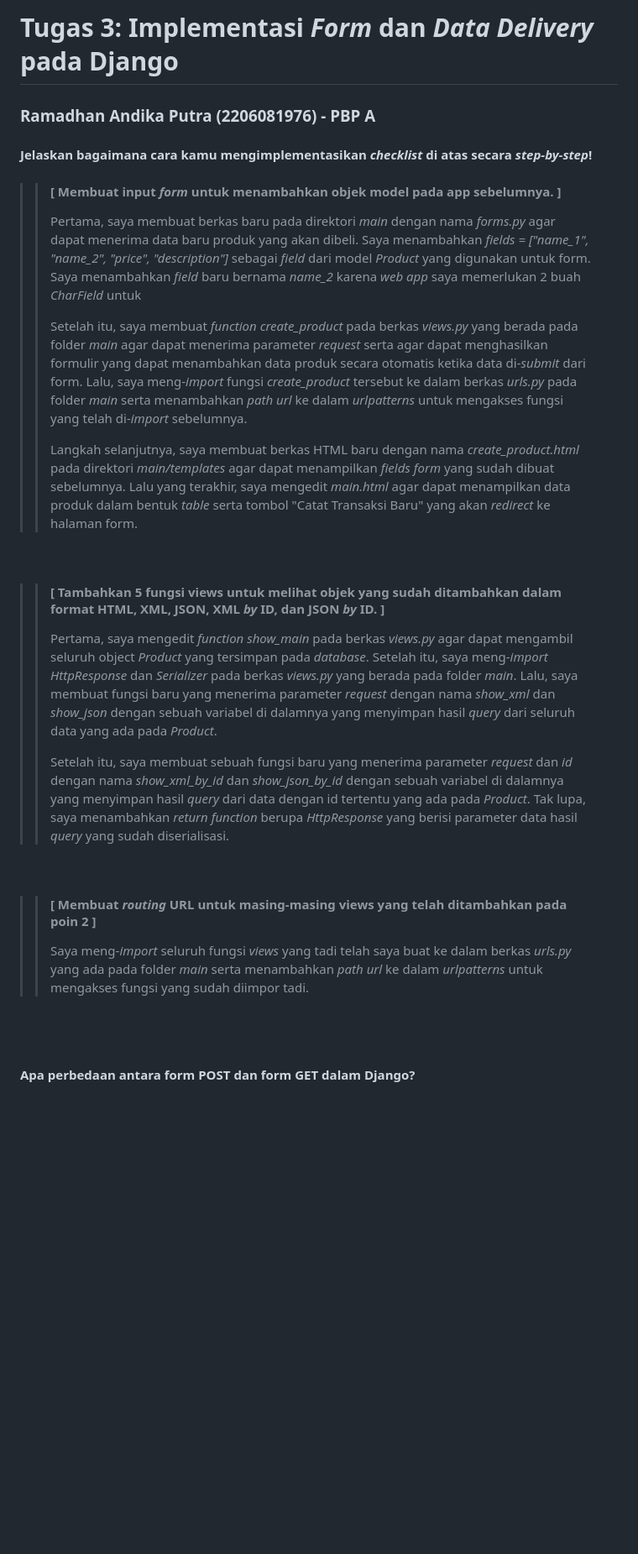
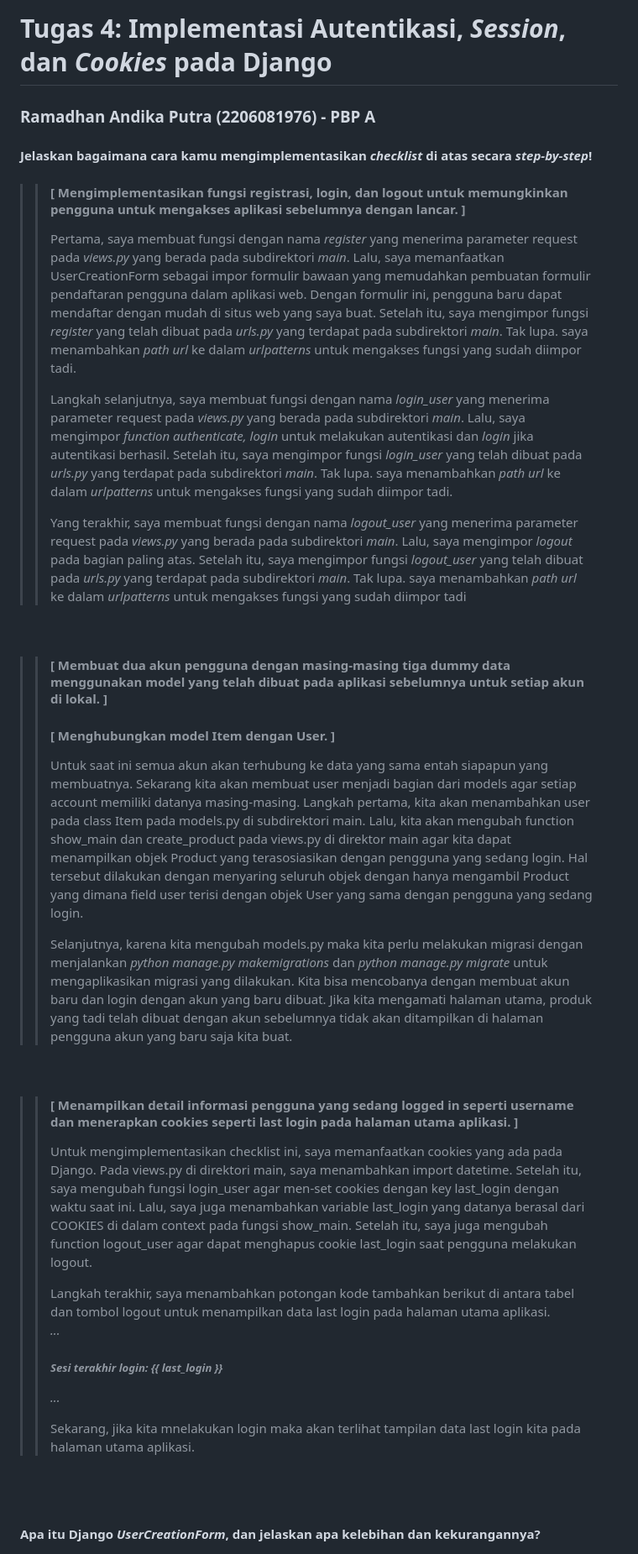
Before and after one commit to adhan-857/pachill-market, a Markdown page: README.md, the part around the change printed below. Shown: that part at 84% size. GitHub-like rendering; blank space fills up the shorter version.

Commit message:
Update README.md (Tugas 4)

```diff
--- a/README.md
+++ b/README.md
@@ -1,25 +1,33 @@
-# Tugas 3: Implementasi *Form* dan *Data Delivery* pada Django
+# Tugas 4: Implementasi Autentikasi, *Session*, dan *Cookies* pada Django
 ### Ramadhan Andika Putra (2206081976) - PBP A <br>
 
 #### Jelaskan bagaimana cara kamu mengimplementasikan *checklist* di atas secara *step-by-step*!
->> #### [ Membuat input *form* untuk menambahkan objek model pada app sebelumnya. ]
->> Pertama, saya membuat berkas baru pada direktori *main* dengan nama *forms.py* agar dapat menerima data baru produk yang akan dibeli. Saya menambahkan *fields = ["name_1", "name_2", "price", "description"]* sebagai *field* dari model *Product* yang digunakan untuk form. Saya menambahkan *field* baru bernama *name_2* karena *web app* saya memerlukan 2 buah *CharField* untuk
+>> #### [ Mengimplementasikan fungsi registrasi, login, dan logout untuk memungkinkan pengguna untuk mengakses aplikasi sebelumnya dengan lancar. ]
+>> Pertama, saya membuat fungsi dengan nama *register* yang menerima parameter request pada *views.py* yang berada pada subdirektori *main*. Lalu, saya memanfaatkan UserCreationForm sebagai impor formulir bawaan yang memudahkan pembuatan formulir pendaftaran pengguna dalam aplikasi web. Dengan formulir ini, pengguna baru dapat mendaftar dengan mudah di situs web yang saya buat. Setelah itu, saya mengimpor fungsi *register* yang telah dibuat pada *urls.py* yang terdapat pada subdirektori *main*. Tak lupa. saya menambahkan *path url* ke dalam *urlpatterns* untuk mengakses fungsi yang sudah diimpor tadi.
 >>
->> Setelah itu, saya membuat *function create_product* pada berkas *views.py* yang berada pada folder *main* agar dapat menerima parameter *request* serta agar dapat menghasilkan formulir yang dapat menambahkan data produk secara otomatis ketika data di-*submit* dari form. Lalu, saya meng-*import* fungsi *create_product* tersebut ke dalam berkas *urls.py* pada folder *main* serta menambahkan *path url* ke dalam *urlpatterns* untuk mengakses fungsi yang telah di-*import* sebelumnya.
+>> Langkah selanjutnya, saya membuat fungsi dengan nama *login_user* yang menerima parameter request pada *views.py* yang berada pada subdirektori *main*. Lalu, saya mengimpor *function authenticate, login* untuk melakukan autentikasi dan *login* jika autentikasi berhasil. Setelah itu, saya mengimpor fungsi *login_user* yang telah dibuat pada *urls.py* yang terdapat pada subdirektori *main*. Tak lupa. saya menambahkan *path url* ke dalam *urlpatterns* untuk mengakses fungsi yang sudah diimpor tadi.
 >>
->> Langkah selanjutnya, saya membuat berkas HTML baru dengan nama *create_product.html* pada direktori *main/templates* agar dapat menampilkan *fields form* yang sudah dibuat sebelumnya. Lalu yang terakhir, saya mengedit *main.html* agar dapat menampilkan data produk dalam bentuk *table* serta tombol "Catat Transaksi Baru" yang akan *redirect* ke halaman form.
+>> Yang terakhir, saya membuat fungsi dengan nama *logout_user* yang menerima parameter request pada *views.py* yang berada pada subdirektori *main*. Lalu, saya mengimpor *logout* pada bagian paling atas. Setelah itu, saya mengimpor fungsi *logout_user* yang telah dibuat pada *urls.py* yang terdapat pada subdirektori *main*. Tak lupa. saya menambahkan *path url* ke dalam *urlpatterns* untuk mengakses fungsi yang sudah diimpor tadi
 <br>
 
->> #### [ Tambahkan 5 fungsi views untuk melihat objek yang sudah ditambahkan dalam format HTML, XML, JSON, XML *by* ID, dan JSON *by* ID. ]
->> Pertama, saya mengedit *function show_main* pada berkas *views.py* agar dapat mengambil seluruh object *Product* yang tersimpan pada *database*. Setelah itu, saya meng-*import HttpResponse* dan *Serializer* pada berkas *views.py* yang berada pada folder *main*. Lalu, saya membuat fungsi baru yang menerima parameter *request* dengan nama *show_xml* dan *show_json* dengan sebuah variabel di dalamnya yang menyimpan hasil *query* dari seluruh data yang ada pada *Product*.
+>> #### [ Membuat dua akun pengguna dengan masing-masing tiga dummy data menggunakan model yang telah dibuat pada aplikasi sebelumnya untuk setiap akun di lokal. ]
+>> #### [ Menghubungkan model Item dengan User. ]
+>> Untuk saat ini semua akun akan terhubung ke data yang sama entah siapapun yang membuatnya. Sekarang kita akan membuat user menjadi bagian dari models agar setiap account memiliki datanya masing-masing. Langkah pertama, kita akan menambahkan user pada class Item pada models.py di subdirektori main. Lalu, kita akan mengubah function show_main dan create_product pada views.py di direktor main agar kita dapat menampilkan objek Product yang terasosiasikan dengan pengguna yang sedang login. Hal tersebut dilakukan dengan menyaring seluruh objek dengan hanya mengambil Product yang dimana field user terisi dengan objek User yang sama dengan pengguna yang sedang login.
 >>
->> Setelah itu, saya membuat sebuah fungsi baru yang menerima parameter *request* dan *id* dengan nama *show_xml_by_id* dan *show_json_by_id* dengan sebuah variabel di dalamnya yang menyimpan hasil *query* dari data dengan id tertentu yang ada pada *Product*. Tak lupa, saya menambahkan *return function* berupa *HttpResponse* yang berisi parameter data hasil *query* yang sudah diserialisasi.
+>> Selanjutnya, karena kita mengubah models.py maka kita perlu melakukan migrasi dengan menjalankan *python manage.py makemigrations* dan *python manage.py migrate* untuk mengaplikasikan migrasi yang dilakukan. Kita bisa mencobanya dengan membuat akun baru dan login dengan akun yang baru dibuat. Jika kita mengamati halaman utama, produk yang tadi telah dibuat dengan akun sebelumnya tidak akan ditampilkan di halaman pengguna akun yang baru saja kita buat.
 <br>
 
->> #### [ Membuat *routing* URL untuk masing-masing views yang telah ditambahkan pada poin 2 ]
->> Saya meng-*import* seluruh fungsi *views* yang tadi telah saya buat ke dalam berkas *urls.py* yang ada pada folder *main* serta menambahkan *path url* ke dalam *urlpatterns* untuk mengakses fungsi yang sudah diimpor tadi.
+>> #### [ Menampilkan detail informasi pengguna yang sedang logged in seperti username dan menerapkan cookies seperti last login pada halaman utama aplikasi. ]
+>> Untuk mengimplementasikan checklist ini, saya memanfaatkan cookies yang ada pada Django. Pada views.py di direktori main, saya menambahkan import datetime. Setelah itu, saya mengubah fungsi login_user agar men-set cookies dengan key last_login dengan waktu saat ini. Lalu, saya juga menambahkan variable last_login yang datanya berasal dari COOKIES di dalam context pada fungsi show_main. Setelah itu, saya juga mengubah function logout_user agar dapat menghapus cookie last_login saat pengguna melakukan logout.
+>>
+>> Langkah terakhir, saya menambahkan potongan kode tambahkan berikut di antara tabel dan tombol logout untuk menampilkan data last login pada halaman utama aplikasi. <br>
+>> *...*
+>> *<h5>Sesi terakhir login: {{ last_login }}</h5>*
+>> *...*
+>>
+>> Sekarang, jika kita mnelakukan login maka akan terlihat tampilan data last login kita pada halaman utama aplikasi.
 <br>
 <br>
 
-#### Apa perbedaan antara form POST dan form GET dalam Django?
+#### Apa itu Django *UserCreationForm*, dan jelaskan apa kelebihan dan kekurangannya?
 *Jawab:* <br>
```
Also changed, not shown: other parts of README.md (+66 -89 lines).
